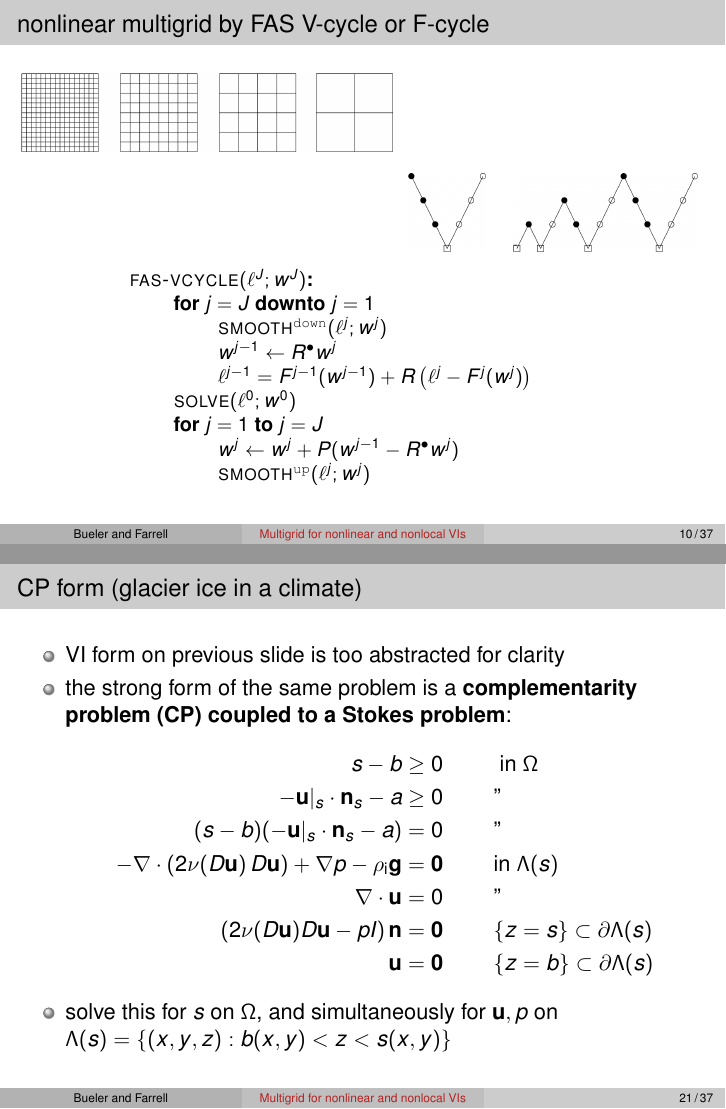
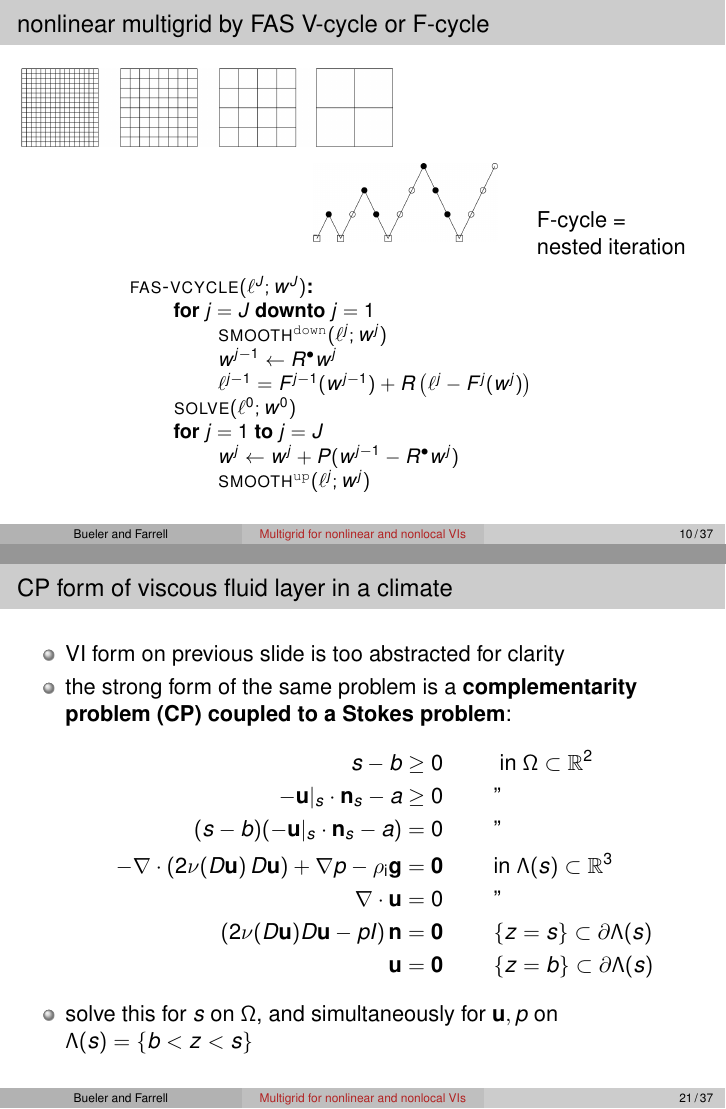
Before and after one commit to bueler/mcd-extended, LaTeX slides (talk/slides.tex): pages 17 and 32 of 51 before the commit and pages 18 and 32 of 50 after it, joined at a grey line. Compiled offline with pdfLaTeX.

Commit message:
changes from trial run

```diff
--- a/talk/slides.tex
+++ b/talk/slides.tex
@@ -354,9 +354,10 @@ while the \emph{error} $e^h = w^h-u^h$ is unknown
 
 \bigskip
 
-\hfill \mbox{
-\includegraphics[height=0.15\textheight]{images/mg-vcycle.png} \quad
-\includegraphics[height=0.15\textheight]{images/mg-fcycle.png}
+\only<1>{
+\hfill \includegraphics[height=0.15\textheight]{images/mg-vcycle.png}
+}
+\only<2>{\hfill \includegraphics[height=0.15\textheight]{images/mg-fcycle.png} \quad \begin{tabular}{l} F-cycle = \\ nested iteration \end{tabular}
 }
 
 \vspace{-3mm}
@@ -589,21 +590,21 @@ with extension by 0 to all of $\Omega$, and $\bu$ is the velocity solution on
 \end{frame}
 
 
-\begin{frame}{CP form (glacier ice in a climate)}
+\begin{frame}{CP form of viscous fluid layer in a climate}
 
 \begin{itemize}
 \item VI form on previous slide is too abstracted for clarity
 \item the strong form of the same problem is a \alert{complementarity problem (CP) coupled to a Stokes problem}:
 \begin{align*}
-s - b &\ge 0 && \text{ in $\Omega$} \\
+s - b &\ge 0 && \text{ in $\Omega \subset \RR^2$} \\
 - \bu|_s \cdot \bn_s - a &\ge 0 && \text{''} \\
 (s-b)(- \bu|_s \cdot \bn_s - a) &= 0 && \text{''} \\
-- \nabla \cdot \left(2 \nu(D\bu)\, D\bu\right) + \nabla p - \rhoi \mathbf{g} &= \bzero && \text{in $\Lambda(s)$} \\
+- \nabla \cdot \left(2 \nu(D\bu)\, D\bu\right) + \nabla p - \rhoi \mathbf{g} &= \bzero && \text{in $\Lambda(s) \subset \RR^3$} \\
 \nabla \cdot \bu &= 0 && \text{''} \\
 \left(2 \nu(D\bu) D\bu - pI\right) \bn &= \bzero && \{z=s\} \subset \partial \Lambda(s) \\
 \bu &= \bzero && \{z=b\} \subset \partial \Lambda(s)
 \end{align*}
-\item solve this for $s$ on $\Omega$, and simultaneously for $\bu,p$ on $\Lambda(s) = \{(x,y,z) : b(x,y) < z < s(x,y)\}$
+\item solve this for $s$ on $\Omega$, and simultaneously for $\bu,p$ on $\Lambda(s) = \{b < z < s\}$
 \end{itemize}
 \end{frame}
 
```
Also changed, not shown: talk/slides.tex (29 more changed lines).
